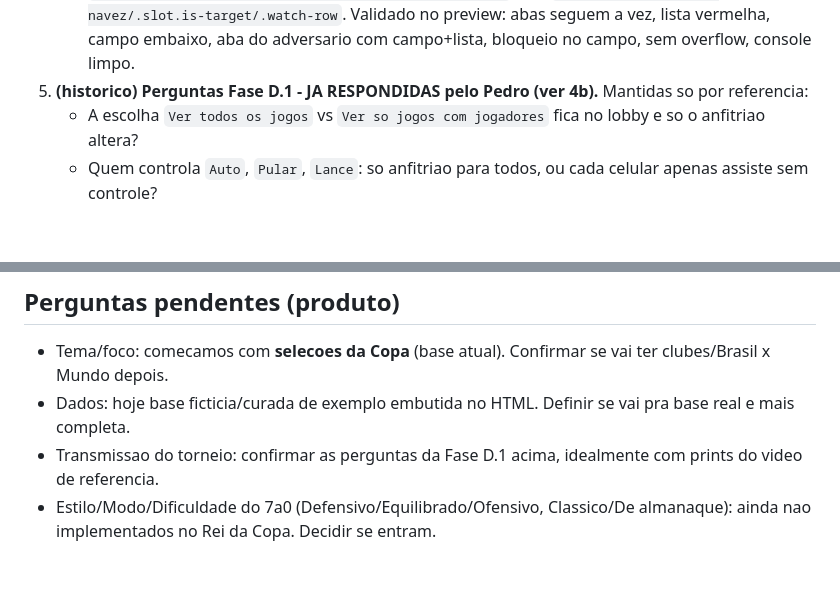
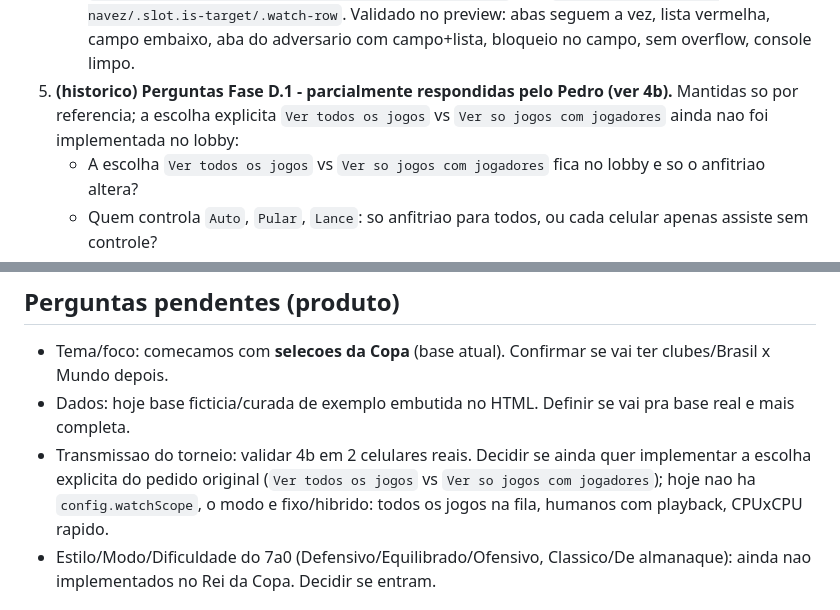
Before and after one commit to pedrofsleone/rei-da-copa, a Markdown page: CLAUDE_HANDOFF.md, 2 parts joined by grey strips. Drawn GitHub-style; blank space fills up the shorter version.

```diff
--- a/CLAUDE_HANDOFF.md
+++ b/CLAUDE_HANDOFF.md
@@ -375,5 +376,5 @@ Proximos passos (roadmap do plano de torneios):
 3j. AJUSTE 2026-07-04 (pedido: draft com layout de ABAS estilo 7a0, com prints). A tela `tourneyDraft` foi reorganizada: topo = "ESCALACOES AO VIVO" com abas (`renderTdTabs`, `#tdTabs`), uma por humano do `draft.order`, com apelido + `count/13` + selo "NA VEZ" no ativo. A VIEW SEGUE AUTOMATICAMENTE o jogador da vez (`tdActive`), sem fixar (decisao do Pedro). Ordem de cima pra baixo: abas -> painel de escolha/assistir -> CAMPO no fim. Na SUA vez (`iAmPicking`): `renderTdPick` (sorteio Trocar selecao/ano + lista de jogadores estilo 7a0, selecionado em VERMELHO `.player-card.is-selected`) + `renderTdCards` + `renderTdField` (SEU campo, toque no jogador -> vagas acendem -> toque pra encaixar). Assistindo adversario: `renderTdWatch` (lista dos jogadores dele com ??? na ultima escolha) + `fillWatchField` (campo dele read-only). Carta Troca: ao ativar, `renderTdSteal` mostra os jogadores VISIVEIS dos adversarios pra tocar (o campo do board antigo foi removido). Cartas Bloqueio/Troca-give agora agem tocando no jogador do SEU campo (`renderTdField` trata `data-tdcard`). Removidas as funcoes mortas `renderTdBoard/renderTdActiveField/renderTdPublicField`. CSS `.td-tabs/.td-tab/.td-navez/.slot.is-target/.watch-row`. Validado no preview: abas seguem a vez, lista vermelha, campo embaixo, aba do adversario com campo+lista, bloqueio no campo, sem overflow, console limpo.
-5. **(historico) Perguntas Fase D.1 - JA RESPONDIDAS pelo Pedro (ver 4b).** Mantidas so por referencia:
+5. **(historico) Perguntas Fase D.1 - parcialmente respondidas pelo Pedro (ver 4b).** Mantidas so por referencia; a escolha explicita `Ver todos os jogos` vs `Ver so jogos com jogadores` ainda nao foi implementada no lobby:
    - A escolha `Ver todos os jogos` vs `Ver so jogos com jogadores` fica no lobby e so o anfitriao altera?
    - Quem controla `Auto`, `Pular`, `Lance`: so anfitriao para todos, ou cada celular apenas assiste sem controle?
    - Em CPU x CPU no modo `Ver todos os jogos`, o playback deve ser lance-a-lance igual jogo humano ou automatico mais rapido?
@@ -388,7 +389,7 @@ O lobby 1x1 atual e o caso minimo (bracket de 2). Nao e descartado — vira a ba
 
 - Tema/foco: comecamos com **selecoes da Copa** (base atual). Confirmar se vai ter clubes/Brasil x Mundo depois.
 - Dados: hoje base ficticia/curada de exemplo embutida no HTML. Definir se vai pra base real e mais completa.
-- Transmissao do torneio: confirmar as perguntas da Fase D.1 acima, idealmente com prints do video de referencia.
+- Transmissao do torneio: validar 4b em 2 celulares reais. Decidir se ainda quer implementar a escolha explicita do pedido original (`Ver todos os jogos` vs `Ver so jogos com jogadores`); hoje nao ha `config.watchScope`, o modo e fixo/hibrido: todos os jogos na fila, humanos com playback, CPUxCPU rapido.
 - Estilo/Modo/Dificuldade do 7a0 (Defensivo/Equilibrado/Ofensivo, Classico/De almanaque): ainda nao implementados no Rei da Copa. Decidir se entram.
 
 ## Observacao legal/produto
```
Also changed, not shown: other parts of CLAUDE_HANDOFF.md (+7 -6 lines).
